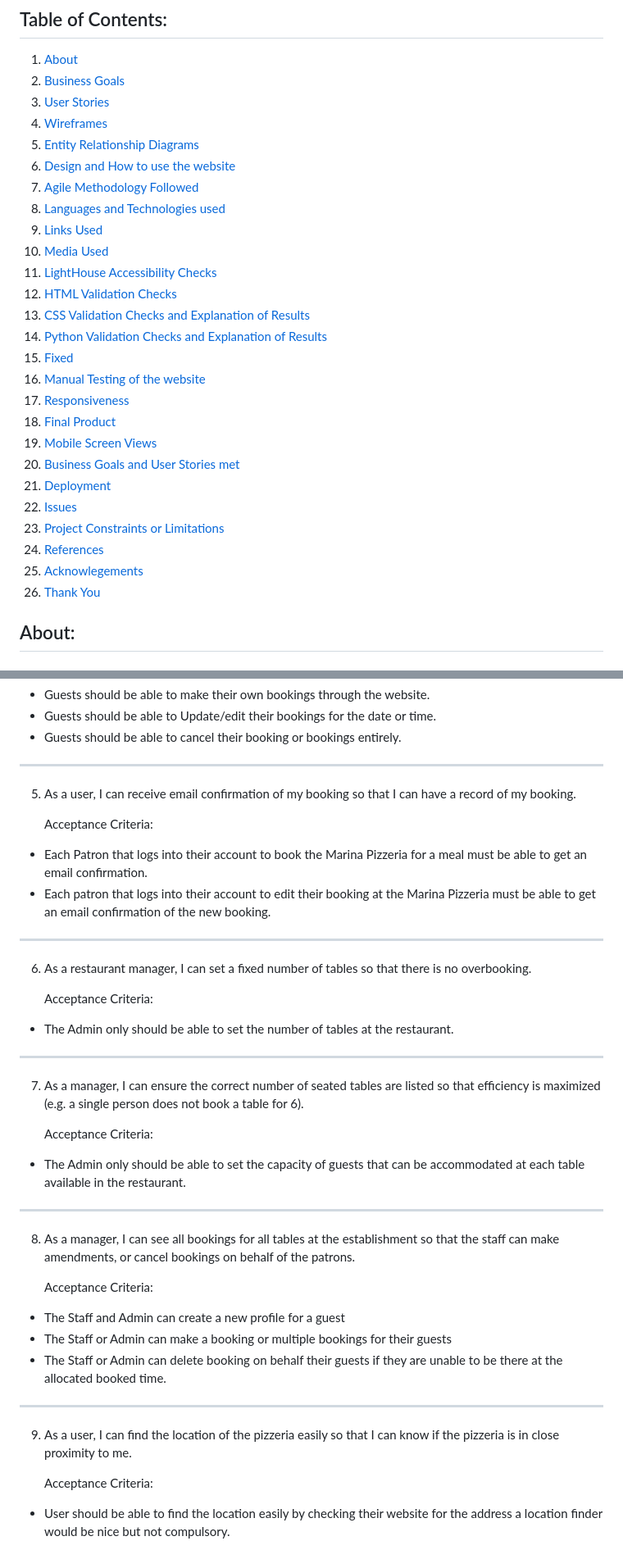
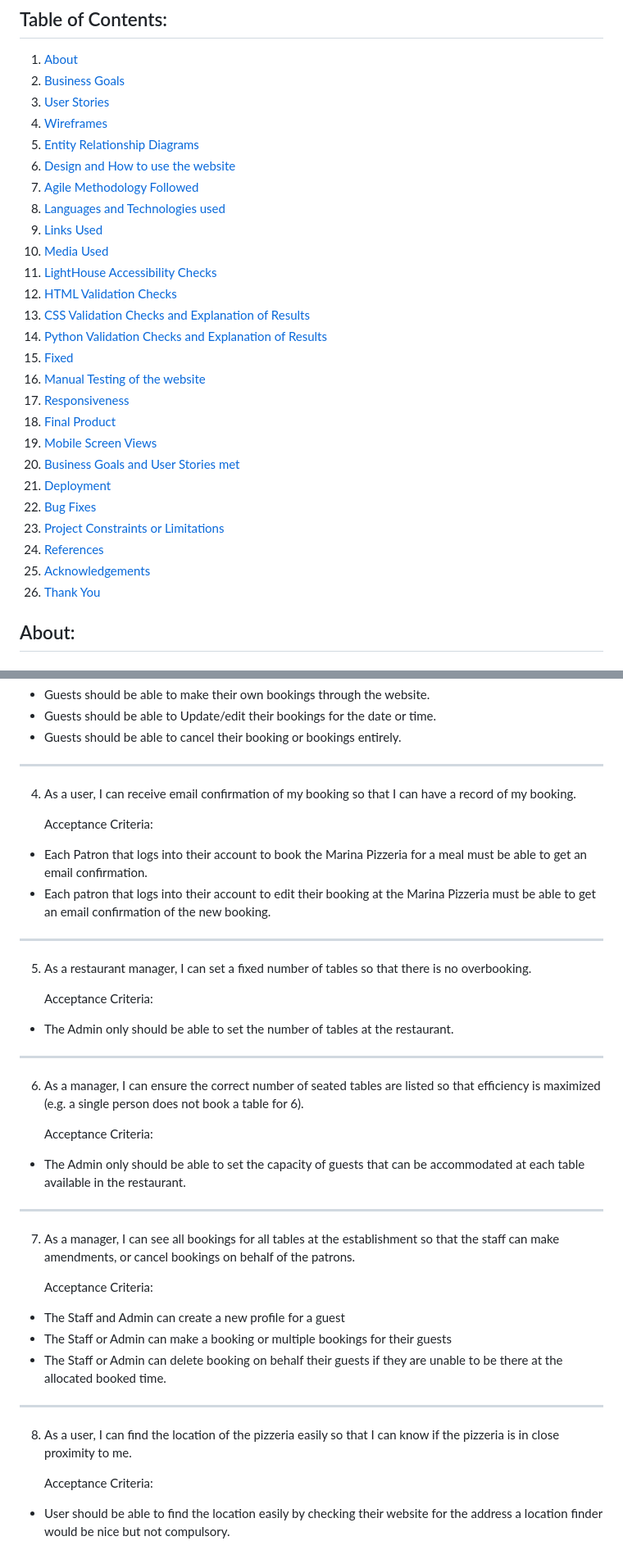
Before and after one commit to Analisa1984/the-marina-pizzeria, a Markdown page: README.md, 2 parts joined by grey strips. Shown at 82% size. Drawn GitHub-style.

```diff
--- a/README.md
+++ b/README.md
@@ -7,27 +7,27 @@
 3. [User Stories](#user-stories)
 4. [Wireframes](#wireframes)
 5. [Entity Relationship Diagrams](#entity-relationship-diagrams)
-5. [Design and How to use the website](#design-and-how-to-use-the-website)
-6. [Agile Methodology Followed](#agile-methodology-followed)
-6. [Languages and Technologies used](#languages-and-technologies-used)
-7. [Links Used](#links-used)
-8. [Media Used](#media-used)
-9. [LightHouse Accessibility Checks](#lighthouse-accessibility-checks)
-10. [HTML Validation Checks](#html-validation-checks)
-11. [CSS Validation Checks and Explanation of Results](#css-validation-checks)
-12. [Python Validation Checks and Explanation of Results](#python-validation-check)
-13. [Fixed](#fixed)
-14. [Manual Testing of the website](#manual-testing)
-15. [Responsiveness](#responsive-testing)
-16. [Final Product](#final-product)
-17. [Mobile Screen Views](#mobile-screen-views)
-18. [Business Goals and User Stories met](#business-goals-and-user-stories-met)
-19. [Deployment](#deployment)
-20. [Issues](#issues)
-21. [Project Constraints or Limitations](#project-constraints-or-limitations)
-22. [References](#references)
-23. [Acknowlegements](#acknowlegements)
-24. [Thank You](#thank-you-for-reviewing-this-product)
+6. [Design and How to use the website](#design-and-how-to-use-the-website)
+7. [Agile Methodology Followed](#agile-methodology-followed)
+8. [Languages and Technologies used](#languages-and-technologies-used)
+9. [Links Used](#links-used)
+10. [Media Used](#media-used)
+11. [LightHouse Accessibility Checks](#lighthouse-accessibility-checks)
+12. [HTML Validation Checks](#html-validation-checks)
+13. [CSS Validation Checks and Explanation of Results](#css-validation-checks)
+14. [Python Validation Checks and Explanation of Results](#python-validation-check)
+15. [Fixed](#fixed)
+16. [Manual Testing of the website](#manual-testing)
+17. [Responsiveness](#responsive-testing)
+18. [Final Product](#final-product)
+19. [Mobile Screen Views](#mobile-screen-views)
+20. [Business Goals and User Stories met](#business-goals-and-user-stories-met)
+21. [Deployment](#deployment)
+22. [Bug Fixes](#bug-fixes)
+23. [Project Constraints or Limitations](#project-constraints-or-limitations)
+24. [References](#references)
+25. [Acknowledgements](#acknowledgements)
+26. [Thank You](#thank-you-for-reviewing-this-product)
 
 
 ## About:
@@ -86,27 +86,27 @@ Although The Marina Pizzeria is a fictitious restaurant, to demonstrate a websit
 - Guests should be able to cancel their booking or bookings entirely.
 ---------------------------------------
 
-5. As a user, I can receive email confirmation of my booking so that I can have a record of my booking.
+4. As a user, I can receive email confirmation of my booking so that I can have a record of my booking.
 
    Acceptance Criteria:
 - Each Patron that logs into their account to book the Marina Pizzeria for a meal must be able to get an email confirmation.
 - Each patron that logs into their account to edit their booking at the Marina Pizzeria must be able to get an email confirmation of the new booking.
 --------------------------------------
 
-6. As a restaurant manager, I can set a fixed number of tables so that there is no overbooking.
+5. As a restaurant manager, I can set a fixed number of tables so that there is no overbooking.
 
       Acceptance Criteria:
 - The Admin only should be able to set the number of tables at the restaurant.
 ---------------------------------------
 
-7. As a manager, I can ensure the correct number of seated tables are listed so that efficiency is maximized (e.g. a single person does not book a table for 6).
+6. As a manager, I can ensure the correct number of seated tables are listed so that efficiency is maximized (e.g. a single person does not book a table for 6).
 
    Acceptance Criteria:
 
 - The Admin only should be able to set the capacity of guests that can be accommodated at each table available in the restaurant.
 ---------------------------------------
 
-8. As a manager, I can see all bookings for all tables at the establishment so that the staff can make amendments, or cancel bookings on behalf of the patrons.
+7. As a manager, I can see all bookings for all tables at the establishment so that the staff can make amendments, or cancel bookings on behalf of the patrons.
 
    Acceptance Criteria:
 - The Staff and Admin can create a new profile for a guest
@@ -114,7 +114,7 @@ Although The Marina Pizzeria is a fictitious restaurant, to demonstrate a websit
 - The Staff or Admin can delete booking on behalf their guests if they are unable to be there at the allocated booked time.
 ---------------------------------------
 
-9. As a user, I can find the location of the pizzeria easily so that I can know if the pizzeria is in close proximity to me.
+8. As a user, I can find the location of the pizzeria easily so that I can know if the pizzeria is in close proximity to me.
 
    Acceptance Criteria:
 - User should be able to find the location easily by checking their website for the address a location finder would be nice but not compulsory.
```
Also changed, not shown: other parts of README.md (+51 -15 lines).
